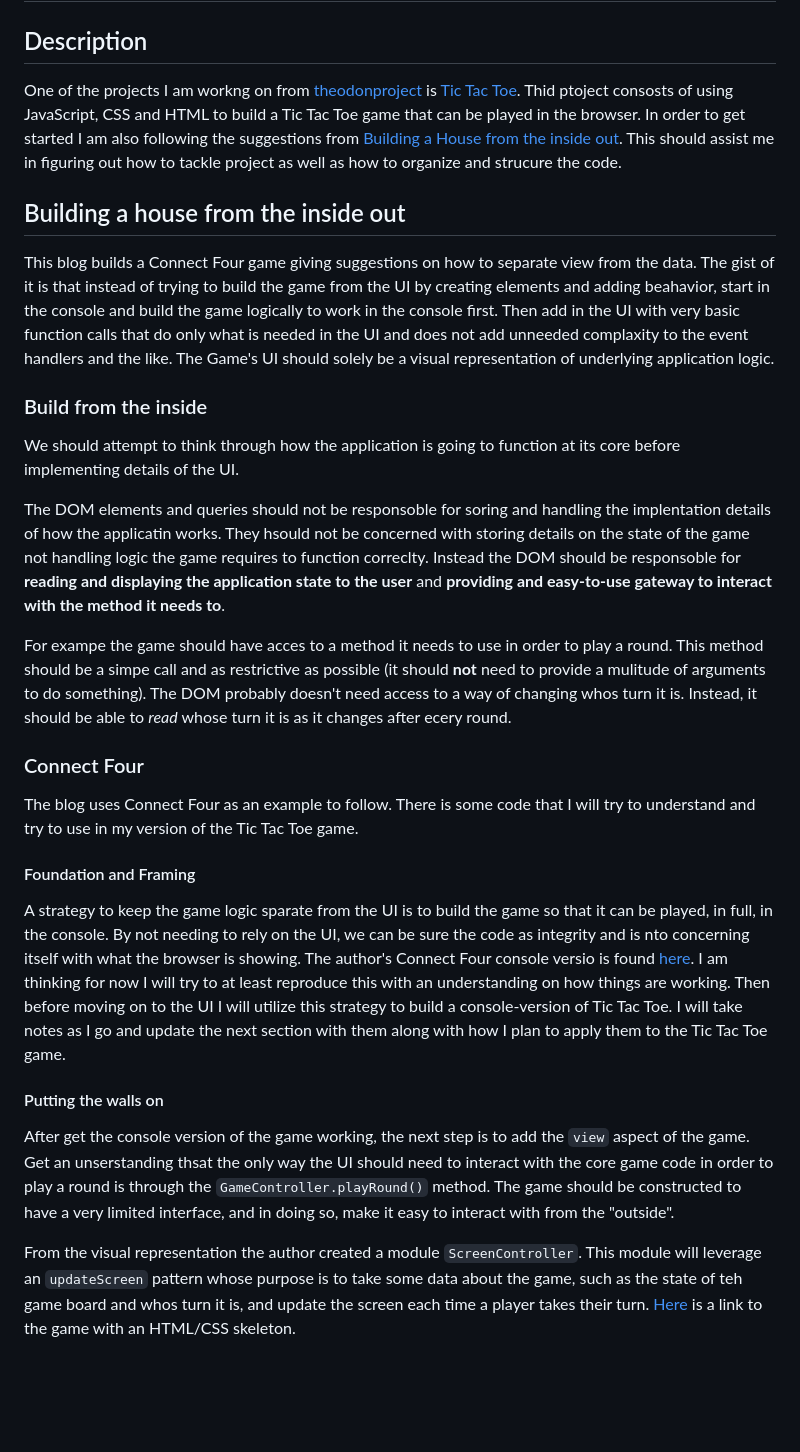
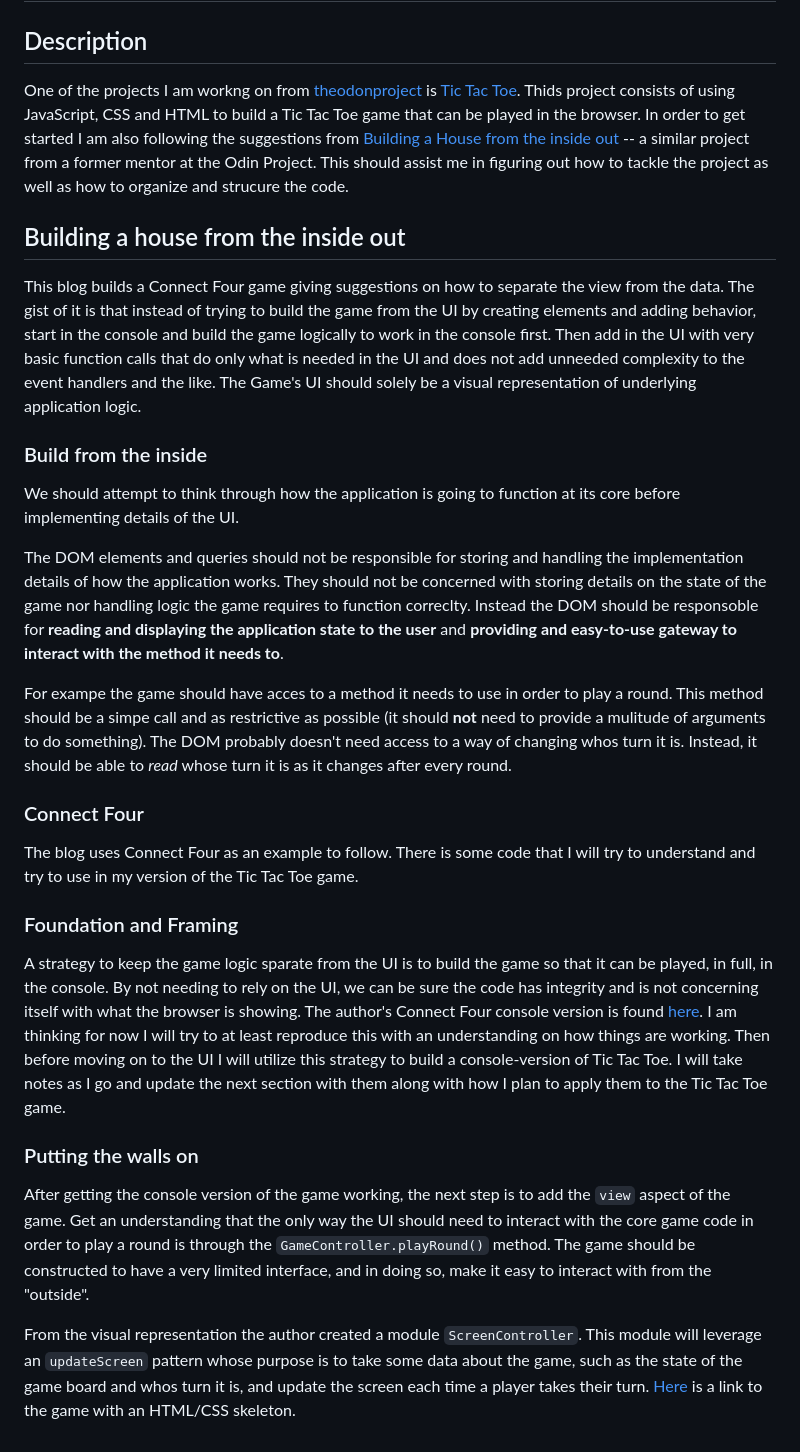
Before and after one commit to JoeyParshley/TicTacToe, a Markdown page: NOTES.md, the part around the change. Rendered like a GitHub page; blank space fills up the shorter version.

Commit message:
Fix NOTES typos

```diff
--- a/NOTES.md
+++ b/NOTES.md
@@ -2,30 +2,30 @@
 
 ## Description
 
-One of the projects I am workng on from [theodonproject](theodinproject.com) is [Tic Tac Toe](https://www.theodinproject.com/lessons/node-path-javascript-tic-tac-toe). Thid ptoject consosts of using JavaScript, CSS and HTML to build a Tic Tac Toe game that can be played in the browser. In order to get started I am also following the suggestions from [Building a House from the inside out](https://www.ayweb.dev/blog/building-a-house-from-the-inside-out). This should assist me in figuring out how to tackle project as well as how to organize and strucure the code.
+One of the projects I am workng on from [theodonproject](theodinproject.com) is [Tic Tac Toe](https://www.theodinproject.com/lessons/node-path-javascript-tic-tac-toe). Thids project consists of using JavaScript, CSS and HTML to build a Tic Tac Toe game that can be played in the browser. In order to get started I am also following the suggestions from [Building a House from the inside out](https://www.ayweb.dev/blog/building-a-house-from-the-inside-out) -- a similar project from a former mentor at the Odin Project. This should assist me in figuring out how to tackle the project as well as how to organize and strucure the code.
 
 ## Building a house from the inside out
 
-This blog builds a Connect Four game giving suggestions on how to separate view from the data. The gist of it is that instead of trying to build the game from the UI by creating elements and adding beahavior, start in the console and build the game logically to work in the console first. Then add in the UI with very basic function calls that do only what is needed in the UI and does not add unneeded complaxity to the event handlers and the like. The Game's UI should solely be a visual representation of underlying application logic.
+This blog builds a Connect Four game giving suggestions on how to separate the view from the data. The gist of it is that instead of trying to build the game from the UI by creating elements and adding behavior, start in the console and build the game logically to work in the console first. Then add in the UI with very basic function calls that do only what is needed in the UI and does not add unneeded complexity to the event handlers and the like. The Game's UI should solely be a visual representation of underlying application logic.
 
 ### Build from the inside
 
 We should attempt to think through how the application is going to function at its core before implementing details of the UI.
 
-The DOM elements and queries should not be responsoble for soring and handling the implentation details of how the applicatin works. They hsould not be concerned with storing details on the state of the game not handling logic the game requires to function correclty. Instead the DOM should be responsoble for **reading and displaying the application state to the user** and **providing and easy-to-use gateway to interact with the method it needs to**.
+The DOM elements and queries should not be responsible for storing and handling the implementation details of how the application works. They should not be concerned with storing details on the state of the game nor handling logic the game requires to function correclty. Instead the DOM should be responsoble for **reading and displaying the application state to the user** and **providing and easy-to-use gateway to interact with the method it needs to**.
 
-For exampe the game should have acces to a method it needs to use in order to play a round. This method should be a simpe call and as restrictive as possible (it should **not** need to provide a mulitude of arguments to do something). The DOM probably doesn't need access to a way of changing whos turn it is. Instead, it should be able to _read_ whose turn it is as it changes after ecery round.
+For exampe the game should have acces to a method it needs to use in order to play a round. This method should be a simpe call and as restrictive as possible (it should **not** need to provide a mulitude of arguments to do something). The DOM probably doesn't need access to a way of changing whos turn it is. Instead, it should be able to _read_ whose turn it is as it changes after every round.
 
 ### Connect Four
 
 The blog uses Connect Four as an example to follow. There is some code that I will try to understand and try to use in my version of the Tic Tac Toe game.
 
-#### Foundation and Framing
+### Foundation and Framing
 
-A strategy to keep the game logic sparate from the UI is to build the game so that it can be played, in full, in the console. By not needing to rely on the UI, we can be sure the code as integrity and is nto concerning itself with what the browser is showing. The author's Connect Four console versio is found [here](https://replit.com/@40percentzinc/ConnectFourConsole#script.js). I am thinking for now I will try to at least reproduce this with an understanding on how things are working. Then before moving on to the UI I will utilize this strategy to build a console-version of Tic Tac Toe. I will take notes as I go and update the next section with them along with how I plan to apply them to the Tic Tac Toe game.
+A strategy to keep the game logic sparate from the UI is to build the game so that it can be played, in full, in the console. By not needing to rely on the UI, we can be sure the code has integrity and is not concerning itself with what the browser is showing. The author's Connect Four console version is found [here](https://replit.com/@40percentzinc/ConnectFourConsole#script.js). I am thinking for now I will try to at least reproduce this with an understanding on how things are working. Then before moving on to the UI I will utilize this strategy to build a console-version of Tic Tac Toe. I will take notes as I go and update the next section with them along with how I plan to apply them to the Tic Tac Toe game.
 
-#### Putting the walls on
+### Putting the walls on
 
-After get the console version of the game working, the next step is to add the `view` aspect of the game. Get an unserstanding thsat the only way the UI should need to interact with the core game code in order to play a round is through the `GameController.playRound()` method. The game should be constructed to have a very limited interface, and in doing so, make it easy to interact with from the "outside".
+After getting the console version of the game working, the next step is to add the `view` aspect of the game. Get an understanding that the only way the UI should need to interact with the core game code in order to play a round is through the `GameController.playRound()` method. The game should be constructed to have a very limited interface, and in doing so, make it easy to interact with from the "outside".
 
-From the visual representation the author created a module `ScreenController`. This module will leverage an `updateScreen` pattern whose purpose is to take some data about the game, such as the state of teh game board and whos turn it is, and update the screen each time a player takes their turn. [Here](https://replit.com/@40percentzinc/ConnectFourWithDOMSkeleton) is a link to the game with an HTML/CSS skeleton.
+From the visual representation the author created a module `ScreenController`. This module will leverage an `updateScreen` pattern whose purpose is to take some data about the game, such as the state of the game board and whos turn it is, and update the screen each time a player takes their turn. [Here](https://replit.com/@40percentzinc/ConnectFourWithDOMSkeleton) is a link to the game with an HTML/CSS skeleton.
```
